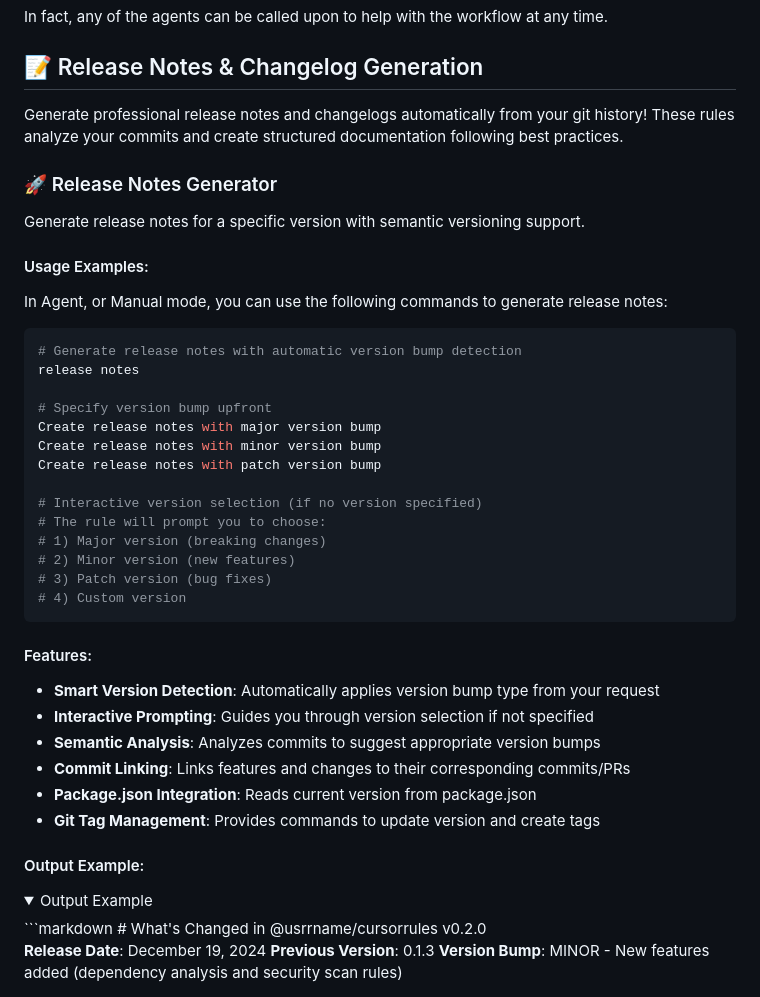
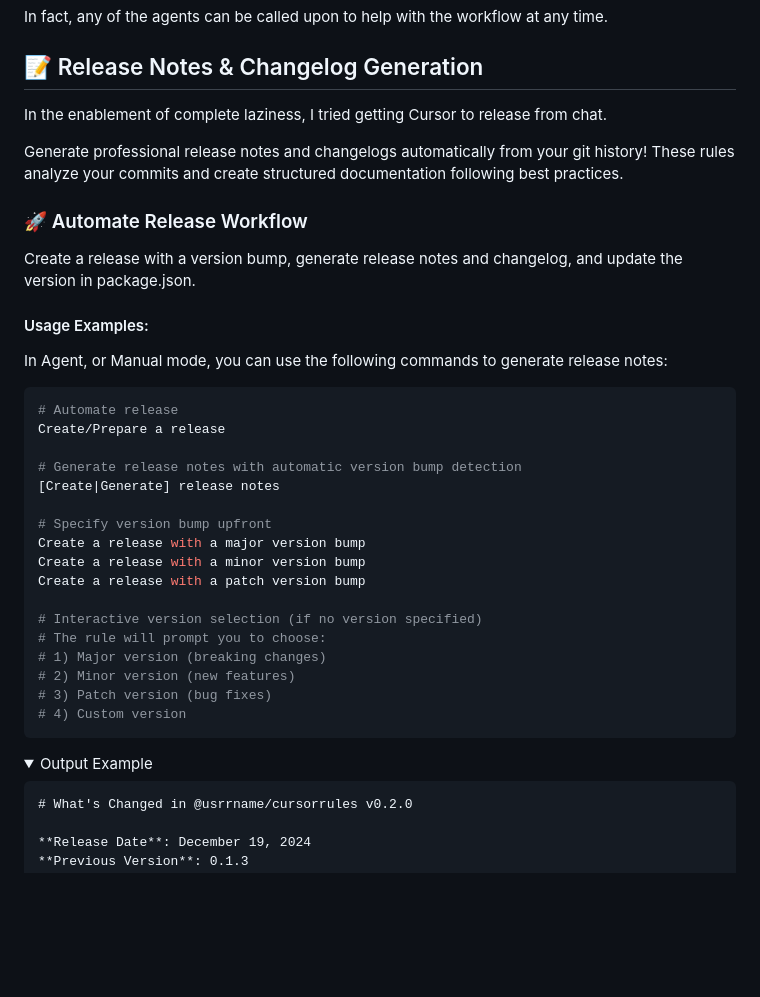
Before and after one commit to usrrname/cursorrules, a Markdown page: README.md, the part around one of its changes. Rendered like a GitHub page; folded sections open; blank space fills up the shorter version.

Commit message:
docs: update README to enhance release notes and changelog automation section
- Revised the README.md to clarify the automated release workflow, including version bumping and changelog generation.
- Improved usage examples and added new commands for creating releases with specified version bumps.
- Enhanced documentation structure for better user guidance on release automation features.

````diff
--- a/README.md
+++ b/README.md
@@ -129,24 +129,30 @@ In fact, any of the agents can be called upon to help with the workflow at any t
 
 ## 📝 Release Notes & Changelog Generation
 
-Generate professional release notes and changelogs automatically from your git history! These rules analyze your commits and create structured documentation following best practices.
+In the enablement of complete laziness, I tried getting Cursor to release from chat.
 
-### 🚀 Release Notes Generator
+Generate professional release notes and changelogs automatically from your git history!
+These rules analyze your commits and create structured documentation following best practices.
 
-Generate release notes for a specific version with semantic versioning support.
+### 🚀 Automate Release Workflow
+
+Create a release with a version bump, generate release notes and changelog, and update the version in package.json.
 
 #### Usage Examples:
 
 In Agent, or Manual mode, you can use the following commands to generate release notes:
 
 ```bash
+# Automate release
+Create/Prepare a release
+
 # Generate release notes with automatic version bump detection
-release notes
+[Create|Generate] release notes
 
 # Specify version bump upfront
-Create release notes with major version bump
-Create release notes with minor version bump
-Create release notes with patch version bump
+Create a release with a major version bump
+Create a release with a minor version bump
+Create a release with a patch version bump
 
 # Interactive version selection (if no version specified)
 # The rule will prompt you to choose:
@@ -156,17 +162,10 @@ Create release notes with patch version bump
 # 4) Custom version
 ```
 
-#### Features:
-- **Smart Version Detection**: Automatically applies version bump type from your request
-- **Interactive Prompting**: Guides you through version selection if not specified
-- **Semantic Analysis**: Analyzes commits to suggest appropriate version bumps
-- **Commit Linking**: Links features and changes to their corresponding commits/PRs
-- **Package.json Integration**: Reads current version from package.json
-- **Git Tag Management**: Provides commands to update version and create tags
+<details>
 
-#### Output Example:
-<details>
 <summary>Output Example</summary>
+
 ```markdown
 # What's Changed in @usrrname/cursorrules v0.2.0
 
````
Also changed, not shown: other parts of README.md (+2 -0 lines).
